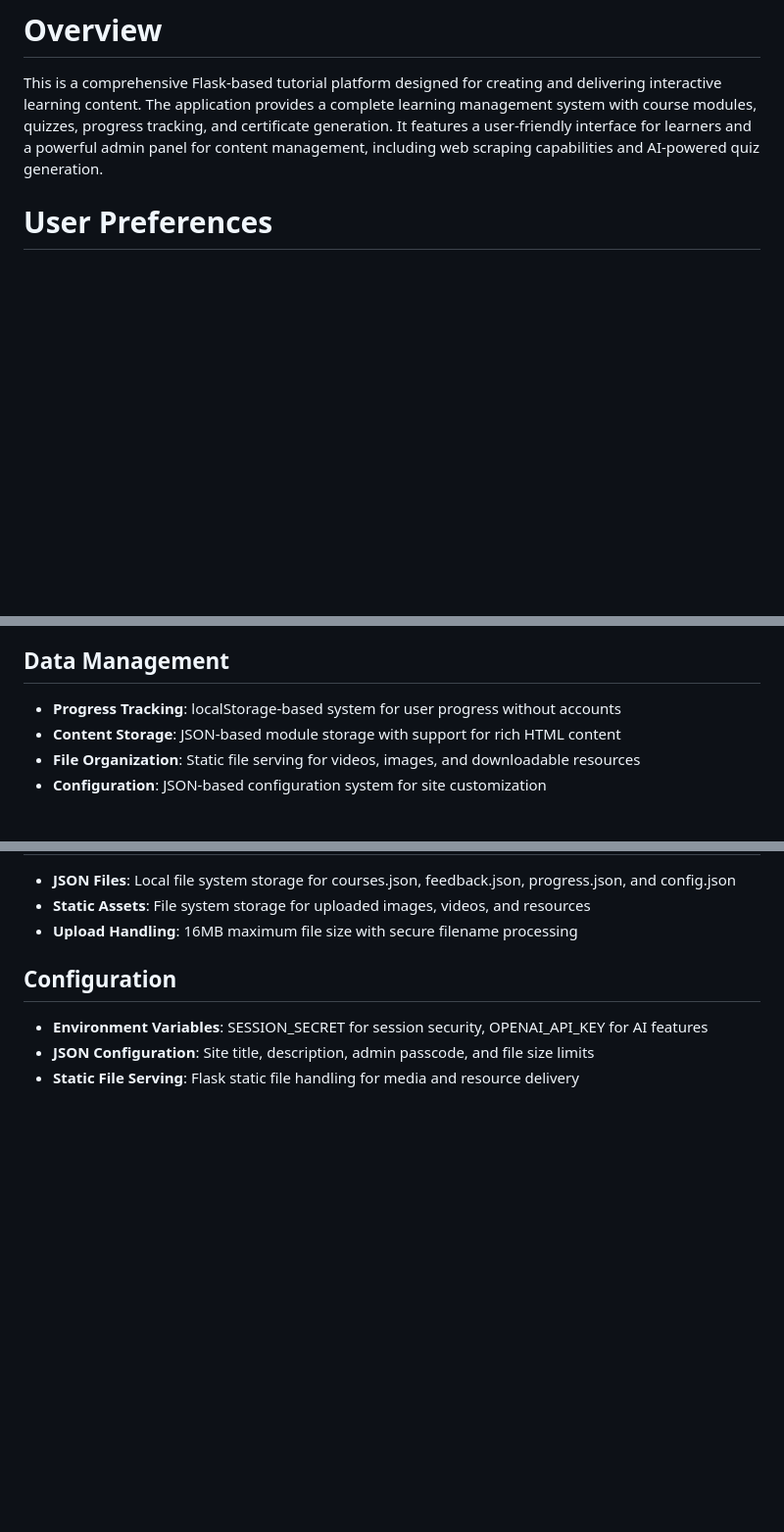
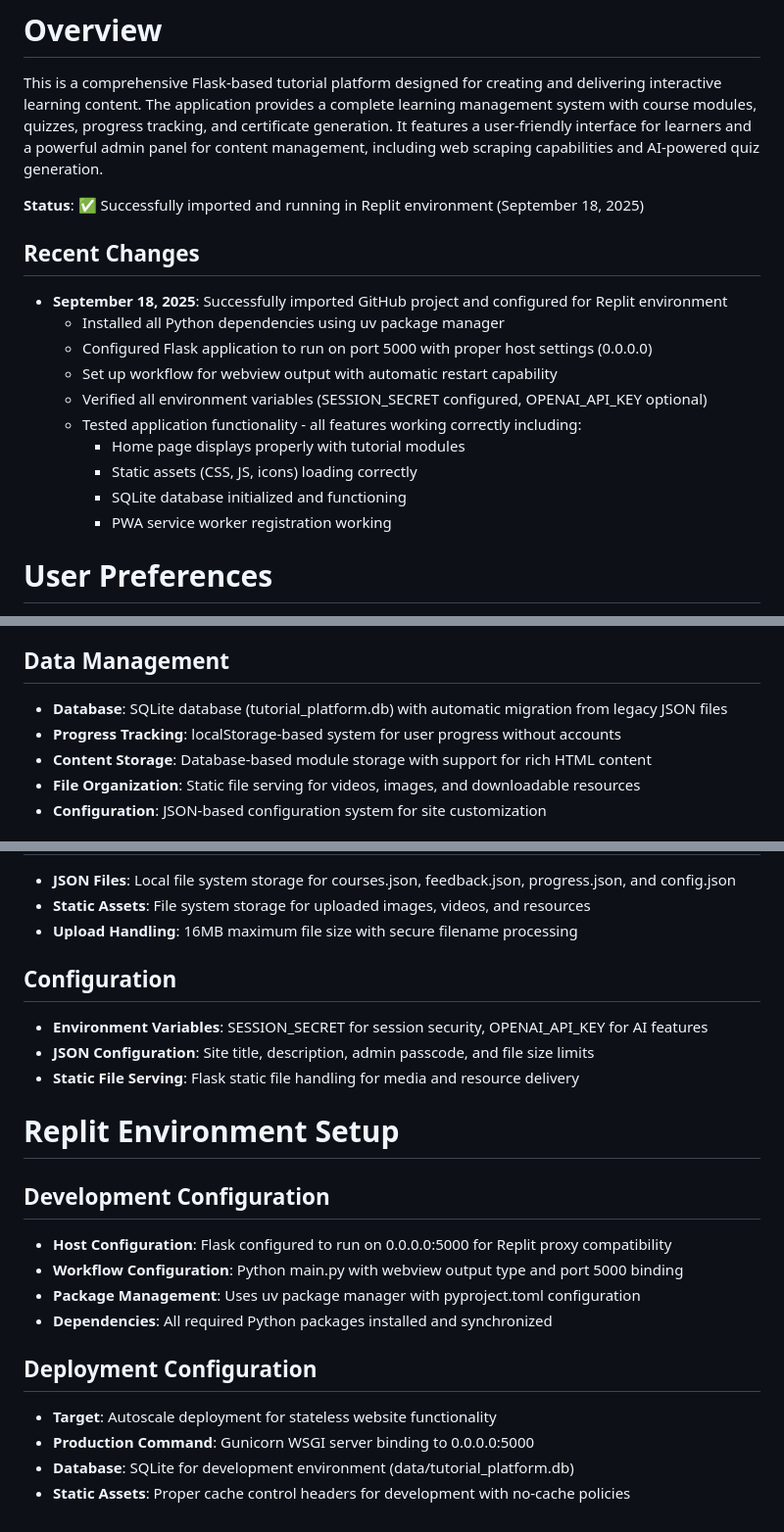
Before and after one commit to julisunkan/LearnMan, a Markdown page: replit.md, 3 parts joined by grey strips. Shown at 98% size. GitHub-like rendering; blank space fills up the shorter version.

Commit message:
Set up Flask tutorial platform to run in Replit environment
Configure Flask application for Replit, install dependencies, set up webview workflow, and verify environment variables and functionality.

Replit-Commit-Author: Agent
Replit-Commit-Session-Id: 58d070f1-73a6-4e1b-b551-f1c1919eb650
Replit-Commit-Checkpoint-Type: intermediate_checkpoint
Replit-Commit-Screenshot-Url: https://storage.googleapis.com/screenshot-production-us-central1/c4052131-bf7c-409c-b01b-510ccb2922c1/58d070f1-73a6-4e1b-b551-f1c1919eb650/3j5dzob

```diff
--- a/replit.md
+++ b/replit.md
@@ -1,6 +1,21 @@
 # Overview
 
 This is a comprehensive Flask-based tutorial platform designed for creating and delivering interactive learning content. The application provides a complete learning management system with course modules, quizzes, progress tracking, and certificate generation. It features a user-friendly interface for learners and a powerful admin panel for content management, including web scraping capabilities and AI-powered quiz generation.
+
+**Status**: ✅ Successfully imported and running in Replit environment (September 18, 2025)
+
+## Recent Changes
+
+- **September 18, 2025**: Successfully imported GitHub project and configured for Replit environment
+  - Installed all Python dependencies using uv package manager
+  - Configured Flask application to run on port 5000 with proper host settings (0.0.0.0)
+  - Set up workflow for webview output with automatic restart capability
+  - Verified all environment variables (SESSION_SECRET configured, OPENAI_API_KEY optional)
+  - Tested application functionality - all features working correctly including:
+    - Home page displays properly with tutorial modules
+    - Static assets (CSS, JS, icons) loading correctly
+    - SQLite database initialized and functioning
+    - PWA service worker registration working
 
 # User Preferences
 
@@ -30,8 +45,9 @@ Preferred communication style: Simple, everyday language.
 - **Session Security**: Secure session management with configurable secret keys
 
 ## Data Management
+- **Database**: SQLite database (tutorial_platform.db) with automatic migration from legacy JSON files
 - **Progress Tracking**: localStorage-based system for user progress without accounts
-- **Content Storage**: JSON-based module storage with support for rich HTML content
+- **Content Storage**: Database-based module storage with support for rich HTML content
 - **File Organization**: Static file serving for videos, images, and downloadable resources
 - **Configuration**: JSON-based configuration system for site customization
 
@@ -80,3 +96,17 @@ Preferred communication style: Simple, everyday language.
 - **Environment Variables**: SESSION_SECRET for session security, OPENAI_API_KEY for AI features
 - **JSON Configuration**: Site title, description, admin passcode, and file size limits
 - **Static File Serving**: Flask static file handling for media and resource delivery
+
+# Replit Environment Setup
+
+## Development Configuration
+- **Host Configuration**: Flask configured to run on 0.0.0.0:5000 for Replit proxy compatibility
+- **Workflow Configuration**: Python main.py with webview output type and port 5000 binding
+- **Package Management**: Uses uv package manager with pyproject.toml configuration
+- **Dependencies**: All required Python packages installed and synchronized
+
+## Deployment Configuration
+- **Target**: Autoscale deployment for stateless website functionality
+- **Production Command**: Gunicorn WSGI server binding to 0.0.0.0:5000
+- **Database**: SQLite for development environment (data/tutorial_platform.db)
+- **Static Assets**: Proper cache control headers for development with no-cache policies
```
